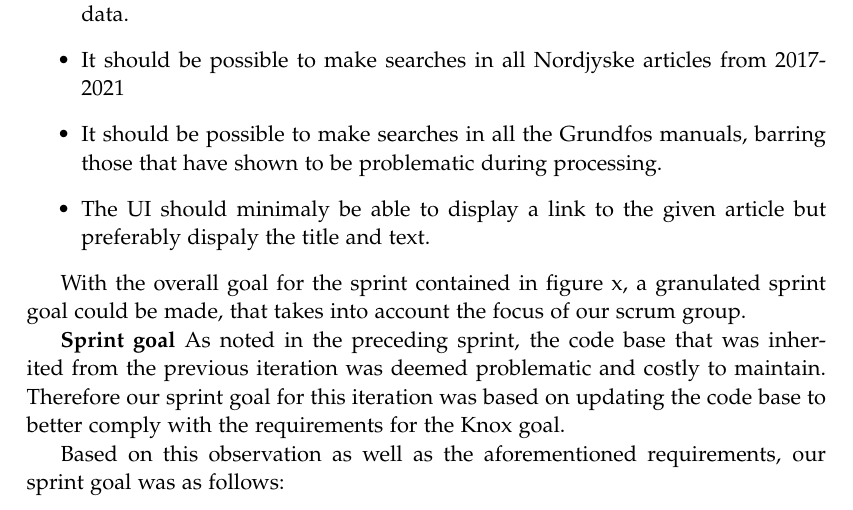
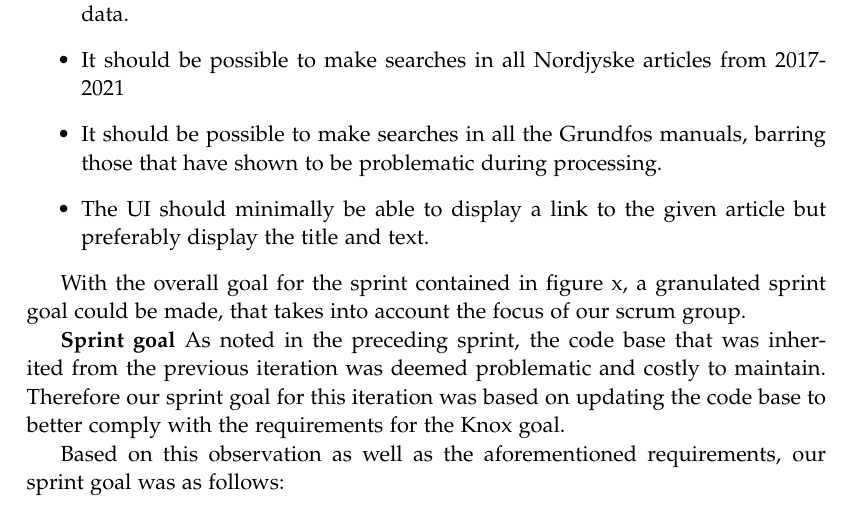
Before and after one commit to chhoumann/p5, a LaTeX thesis (master.tex, which reads sections/Chapter 5 Sprint 3/planning.tex): part of page 15 of 21, cut so that both start at the same text. Compiled offline with pdfLaTeX.

Commit message:
Update sections/Chapter 5 Sprint 3/planning.tex
Co-authored-by: Pattrigue <57709490+Pattrigue@users.noreply.github.com>

```diff
--- a/sections/Chapter 5 Sprint 3/planning.tex
+++ b/sections/Chapter 5 Sprint 3/planning.tex
@@ -6,7 +6,7 @@ The overall goal for the Knox project during this sprint was to get the search e
 	\item It should be possible to make searches using keywords in all the available data.
 	\item It should be possible to make searches in all Nordjyske articles from 2017-2021
 	\item It should be possible to make searches in all the Grundfos manuals, barring those that have shown to be problematic during processing.
-	\item The UI should minimaly be able to display a link to the given article but preferably dispaly the title and text.
+	\item The UI should minimally be able to display a link to the given article but preferably display the title and text.
 \end{itemize}
 
 With the overall goal for the sprint contained in figure x, a granulated sprint goal could be made, that takes into account the focus of our scrum group.
```
